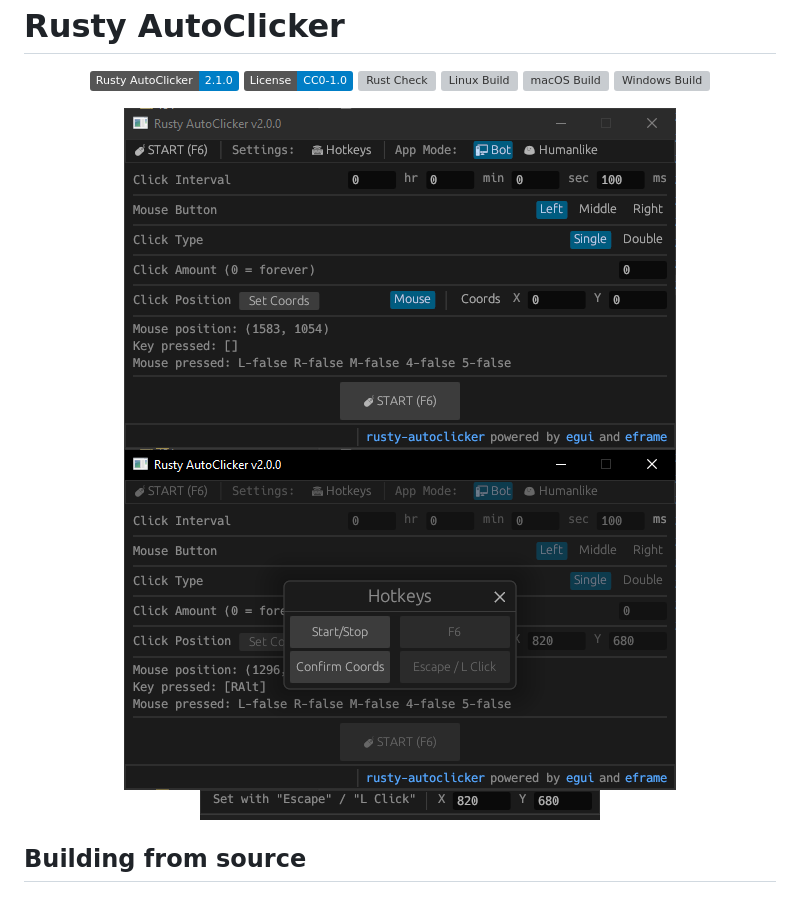
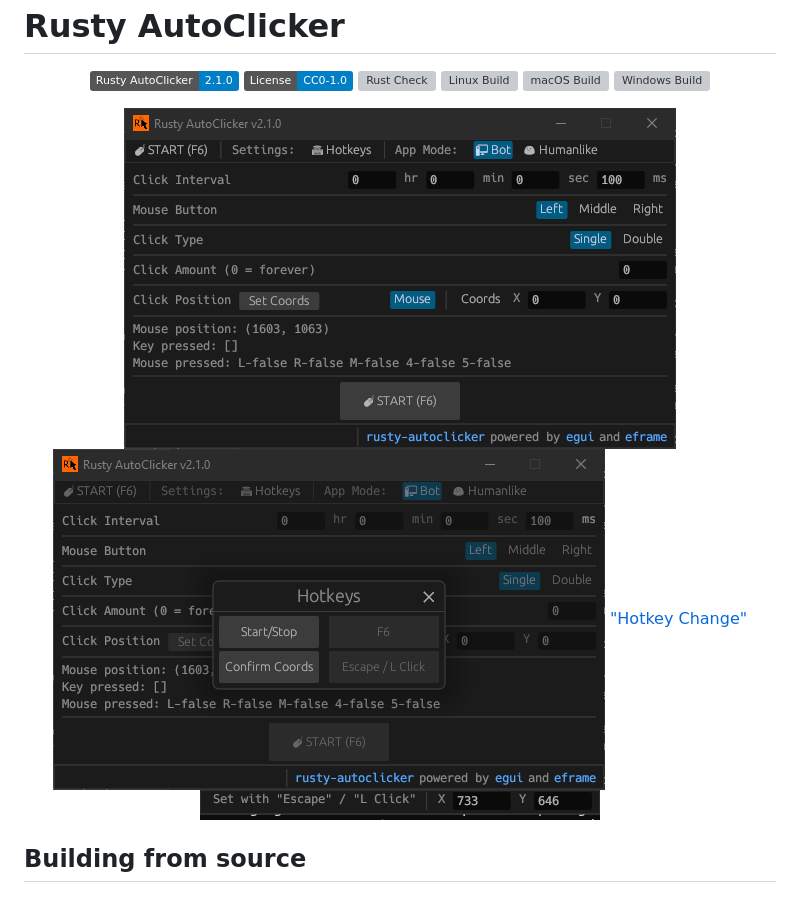
Before and after one commit to MrTanoshii/rusty-autoclicker, a Markdown page: README.md, the part around the change. Drawn GitHub-style; pictures changed too: screenshots/v2.1.0/rusty-autoclicker_0dnvDPcANp.png (added), screenshots/v2.1.0/rusty-autoclicker_ClJzyc8yHz.png (added), screenshots/v2.1.0/rusty-autoclicker_a4asg2fXnT.png (added); badges without logos; grey boxes are pictures that could not be loaded.

Commit message:
docs: update screenshots

```diff
--- a/README.md
+++ b/README.md
@@ -12,9 +12,9 @@
 </div>
 <div align="center">
 
-[![](https://github.com/MrTanoshii/rusty-autoclicker/blob/main/screenshots/v2.0.0/rusty-autoclicker_ViGggxUHWg.png)](#)
-[![](https://github.com/MrTanoshii/rusty-autoclicker/blob/main/screenshots/v2.0.0/rusty-autoclicker_ULHtfvIyAM.png)](#)
-[![](https://github.com/MrTanoshii/rusty-autoclicker/blob/main/screenshots/v2.0.0/rusty-autoclicker_qcROvJWUlY.png)](#)
+[![](/screenshots/v2.1.0/rusty-autoclicker_0dnvDPcANp.png?raw=true "Main Interface")](#)
+[![](/screenshots/v2.1.0/rusty-autoclicker_a4asg2fXnT.png?raw=true) "Hotkey Change"](#)
+[![](/screenshots/v2.1.0/rusty-autoclicker_ClJzyc8yHz.png?raw=true "Setting Coordinates")](#)
 
 </div>
 
```
